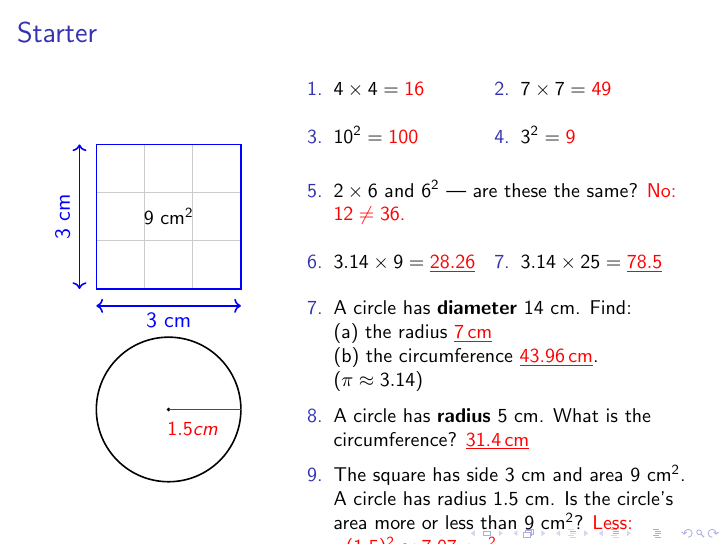
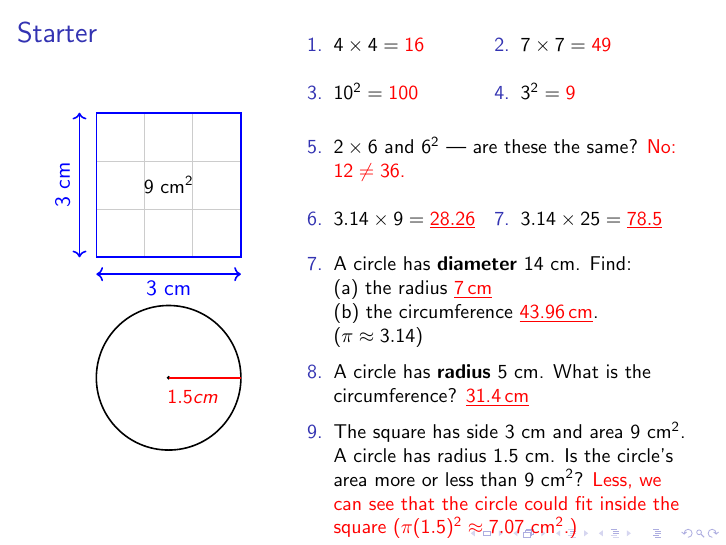
Before and after one commit to Matthew-Holmes/Matthews_Mathematics, LaTeX slides (latex/starters/targeted/KS3/circles/circlesAreaIdeasStarters.tex): page 3 of 7. Compiled offline with pdfLaTeX.

Commit message:
Fix answers off end of slide
close #2

```diff
--- a/latex/starters/targeted/KS3/circles/circlesAreaIdeasStarters.tex
+++ b/latex/starters/targeted/KS3/circles/circlesAreaIdeasStarters.tex
@@ -26,6 +26,8 @@
 % SLIDE 1: Retrieval + Squaring as a New Skill
 %------------------------------------------------
 \begin{frame}{Starter}
+
+\vspace{-2em}
 
 \begin{columns}
 
@@ -71,7 +73,7 @@
   \setcounter{enumi}{6}
   \item A circle has \textbf{diameter} $14$ cm. Find: \newline{} (a) the radius \ablank{7\,\text{cm}} \newline{} (b) the circumference \ablank{43.96\,\text{cm}}. ($\pi \approx 3.14$)
   \item A circle has \textbf{radius} $5$ cm. What is the circumference? \ablank{31.4\,\text{cm}}
-  \item The square has side $3$ cm and area $9$ cm$^2$. A circle has radius $1.5$ cm. Is the circle's area more or less than $9$ cm$^2$? \ashow{Less: $\pi(1.5)^2 \approx 7.07$ cm$^2$.}
+  \item The square has side $3$ cm and area $9$ cm$^2$. A circle has radius $1.5$ cm. Is the circle's area more or less than $9$ cm$^2$? \ashow{Less, we can see that the circle could fit inside the square ($\pi(1.5)^2 \approx 7.07$ cm$^2$.)}
 \end{enumerate}
 
 \end{columns}
```
